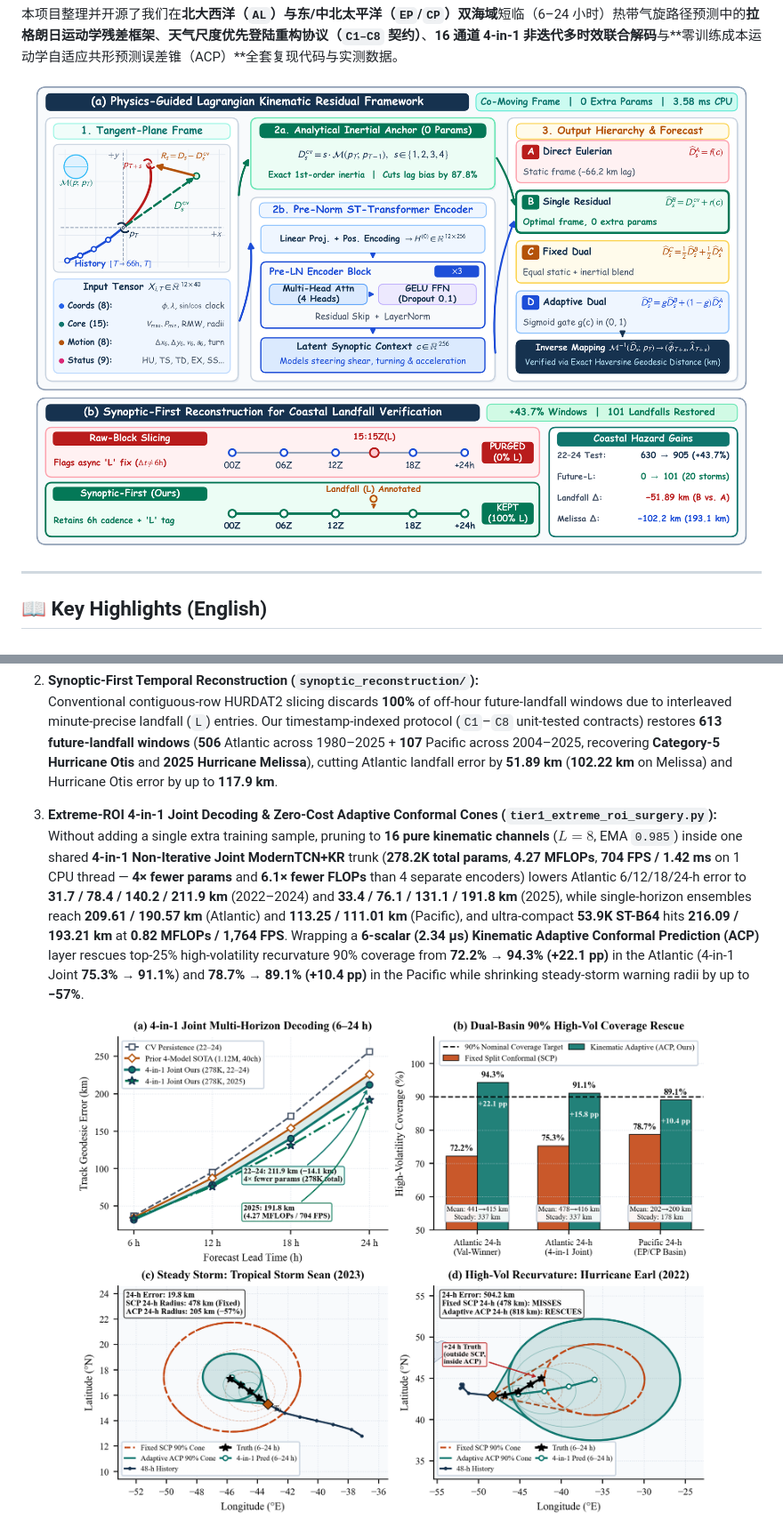
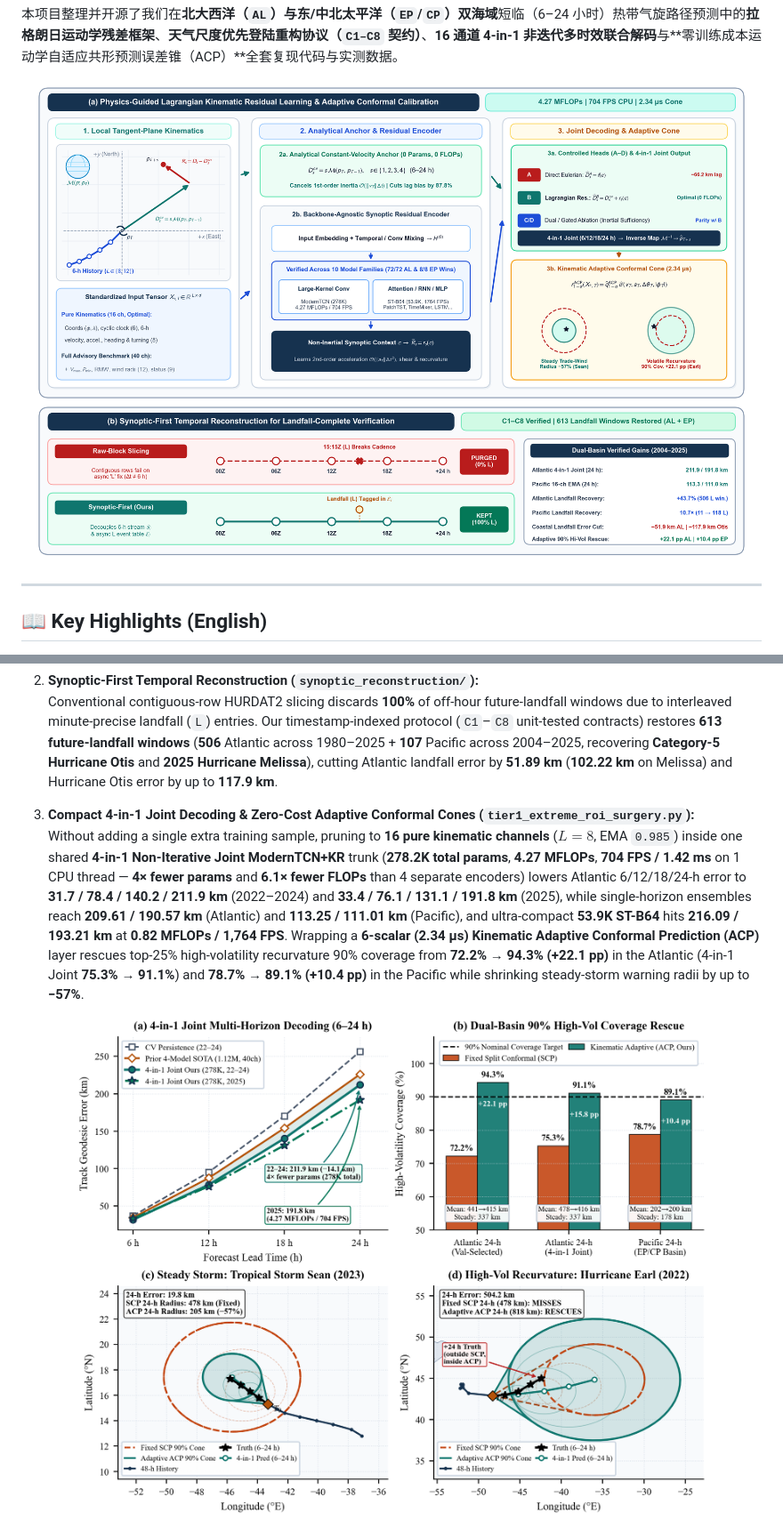
Before and after one commit to WYH302/TyphoFormer-for-Hurricane-Track-Forecasting, a Markdown page: README.md, 2 parts joined by grey strips. Shown at 89% size. Rendered like a GitHub page; pictures changed too: assets/Figure_1_Framework_Overview.png, assets/fig_tier1_joint_and_conformal.png.

Commit message:
v10 IEEE Transactions polish: formal Arial/STIX Figure 1, non-overlapping Fig 6/10, and polished README

```diff
--- a/README.md
+++ b/README.md
@@ -27,7 +27,7 @@ An open-source empirical study and reproducibility toolkit exploring **co-moving
 2. **Synoptic-First Temporal Reconstruction (`synoptic_reconstruction/`):**
    Conventional contiguous-row HURDAT2 slicing discards **100%** of off-hour future-landfall windows due to interleaved minute-precise landfall (`L`) entries. Our timestamp-indexed protocol (`C1`–`C8` unit-tested contracts) restores **613 future-landfall windows** (**506** Atlantic across 1980–2025 + **107** Pacific across 2004–2025, recovering **Category-5 Hurricane Otis** and **2025 Hurricane Melissa**), cutting Atlantic landfall error by **51.89 km** (**102.22 km** on Melissa) and Hurricane Otis error by up to **117.9 km**.
 
-3. **Extreme-ROI 4-in-1 Joint Decoding & Zero-Cost Adaptive Conformal Cones (`tier1_extreme_roi_surgery.py`):**
+3. **Compact 4-in-1 Joint Decoding & Zero-Cost Adaptive Conformal Cones (`tier1_extreme_roi_surgery.py`):**
    Without adding a single extra training sample, pruning to **16 pure kinematic channels** ($L=8$, EMA `0.985`) inside one shared **4-in-1 Non-Iterative Joint ModernTCN+KR** trunk (**278.2K total params**, **4.27 MFLOPs**, **704 FPS / 1.42 ms** on 1 CPU thread — **4× fewer params** and **6.1× fewer FLOPs** than 4 separate encoders) lowers Atlantic 6/12/18/24-h error to **31.7 / 78.4 / 140.2 / 211.9 km** (2022–2024) and **33.4 / 76.1 / 131.1 / 191.8 km** (2025), while single-horizon ensembles reach **209.61 / 190.57 km** (Atlantic) and **113.25 / 111.01 km** (Pacific), and ultra-compact **53.9K ST-B64** hits **216.09 / 193.21 km** at **0.82 MFLOPs / 1,764 FPS**. Wrapping a **6-scalar (2.34 µs)** **Kinematic Adaptive Conformal Prediction (ACP)** layer rescues top-25% high-volatility recurvature 90% coverage from **72.2% → 94.3% (+22.1 pp)** in the Atlantic (4-in-1 Joint **75.3% → 91.1%**) and **78.7% → 89.1% (+10.4 pp)** in the Pacific while shrinking steady-storm warning radii by up to **−57%**.
 
 <p align="center">
```
Also changed, not shown: other parts of README.md (+3 -3 lines), 5 other files.
